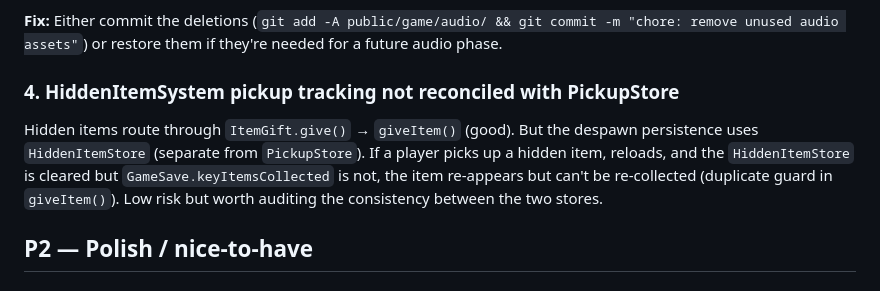
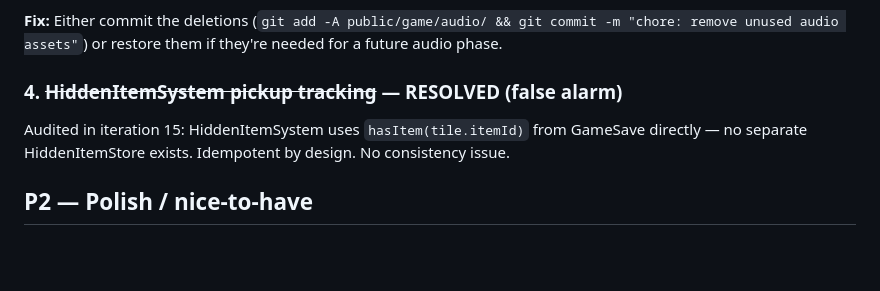
Before and after one commit to drkostas/gkos.dev, a Markdown page: docs/plans/2026-04-12-round-2-fixes.md, the part around the change. GitHub-like rendering; blank space fills up the shorter version.

Commit message:
docs: resolve round-2 P1 #4 (HiddenItemStore was a false alarm)
Audited HiddenItemSystem.ts in iteration 15: it uses hasItem()
from GameSave directly with no separate HiddenItemStore. The
idempotent guard is correct — no store consistency issue exists.
Struck the item from the round-2 fixes plan.

```diff
--- a/docs/plans/2026-04-12-round-2-fixes.md
+++ b/docs/plans/2026-04-12-round-2-fixes.md
@@ -48,13 +48,10 @@ They're likely leftover reference assets from the sprite rip.
 commit -m "chore: remove unused audio assets"`) or restore them if they're
 needed for a future audio phase.
 
-### 4. HiddenItemSystem pickup tracking not reconciled with PickupStore
-Hidden items route through `ItemGift.give()` → `giveItem()` (good). But the
-despawn persistence uses `HiddenItemStore` (separate from `PickupStore`).
-If a player picks up a hidden item, reloads, and the `HiddenItemStore` is
-cleared but `GameSave.keyItemsCollected` is not, the item re-appears but
-can't be re-collected (duplicate guard in `giveItem()`). Low risk but
-worth auditing the consistency between the two stores.
+### 4. ~~HiddenItemSystem pickup tracking~~ — RESOLVED (false alarm)
+Audited in iteration 15: HiddenItemSystem uses `hasItem(tile.itemId)` from
+GameSave directly — no separate HiddenItemStore exists. Idempotent by
+design. No consistency issue.
 
 ## P2 — Polish / nice-to-have
 
```
